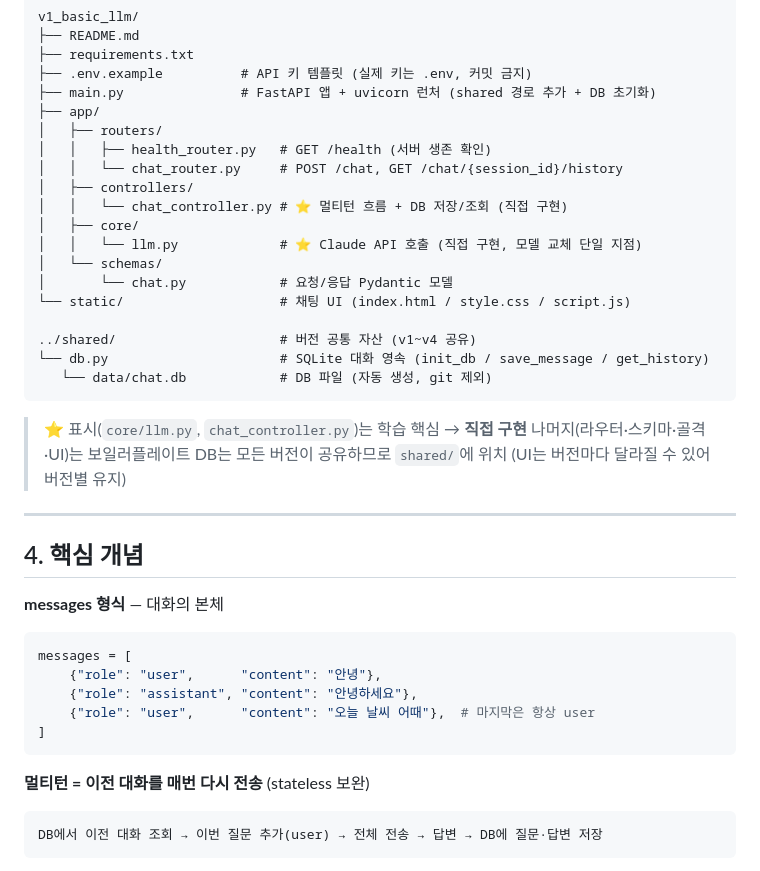
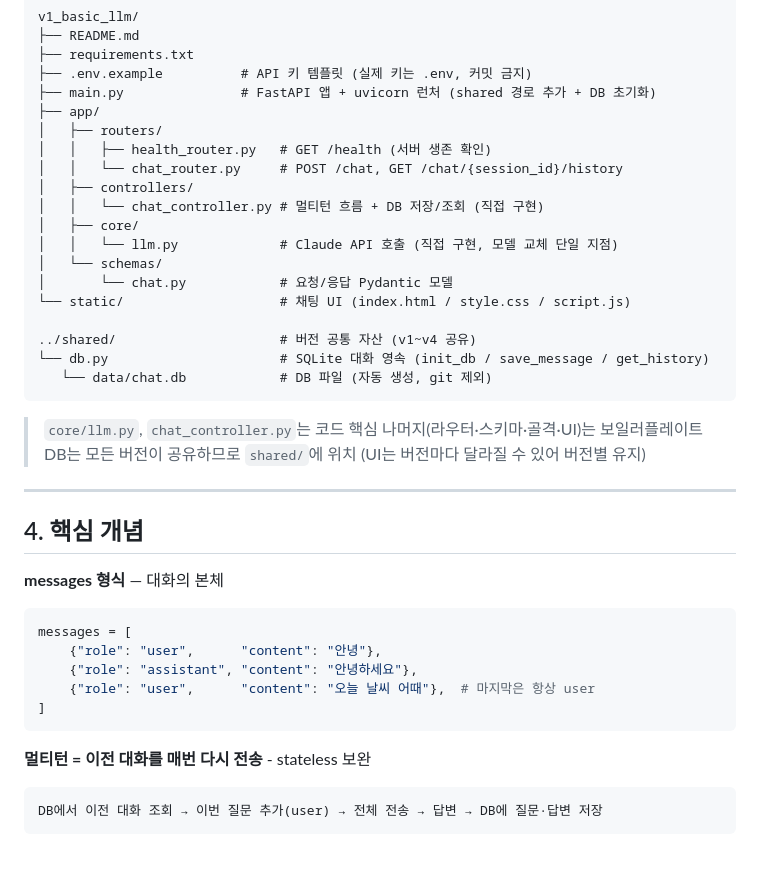
Before and after one commit to wooseok-98/AI-study-chatbot, a Markdown page: v1_basic_llm/README.md, the part around the change. Drawn GitHub-style.

````diff
--- a/v1_basic_llm/README.md
+++ b/v1_basic_llm/README.md
@@ -43,9 +43,9 @@ v1_basic_llm/
 │   │   ├── health_router.py   # GET /health (서버 생존 확인)
 │   │   └── chat_router.py     # POST /chat, GET /chat/{session_id}/history
 │   ├── controllers/
-│   │   └── chat_controller.py # ⭐ 멀티턴 흐름 + DB 저장/조회 (직접 구현)
+│   │   └── chat_controller.py # 멀티턴 흐름 + DB 저장/조회 (직접 구현)
 │   ├── core/
-│   │   └── llm.py             # ⭐ Claude API 호출 (직접 구현, 모델 교체 단일 지점)
+│   │   └── llm.py             # Claude API 호출 (직접 구현, 모델 교체 단일 지점)
 │   └── schemas/
 │       └── chat.py            # 요청/응답 Pydantic 모델
 └── static/                    # 채팅 UI (index.html / style.css / script.js)
@@ -55,7 +55,7 @@ v1_basic_llm/
    └── data/chat.db            # DB 파일 (자동 생성, git 제외)
 ```
 
-> ⭐ 표시(`core/llm.py`, `chat_controller.py`)는 학습 핵심 → **직접 구현**
+> `core/llm.py`, `chat_controller.py`는 코드 핵심
 > 나머지(라우터·스키마·골격·UI)는 보일러플레이트
 > DB는 모든 버전이 공유하므로 `shared/`에 위치 (UI는 버전마다 달라질 수 있어 버전별 유지)
 
@@ -73,7 +73,7 @@ messages = [
 ]
 ```
 
-**멀티턴 = 이전 대화를 매번 다시 전송** (stateless 보완)
+**멀티턴 = 이전 대화를 매번 다시 전송** - stateless 보완
 
 ```
 DB에서 이전 대화 조회 → 이번 질문 추가(user) → 전체 전송 → 답변 → DB에 질문·답변 저장
````
